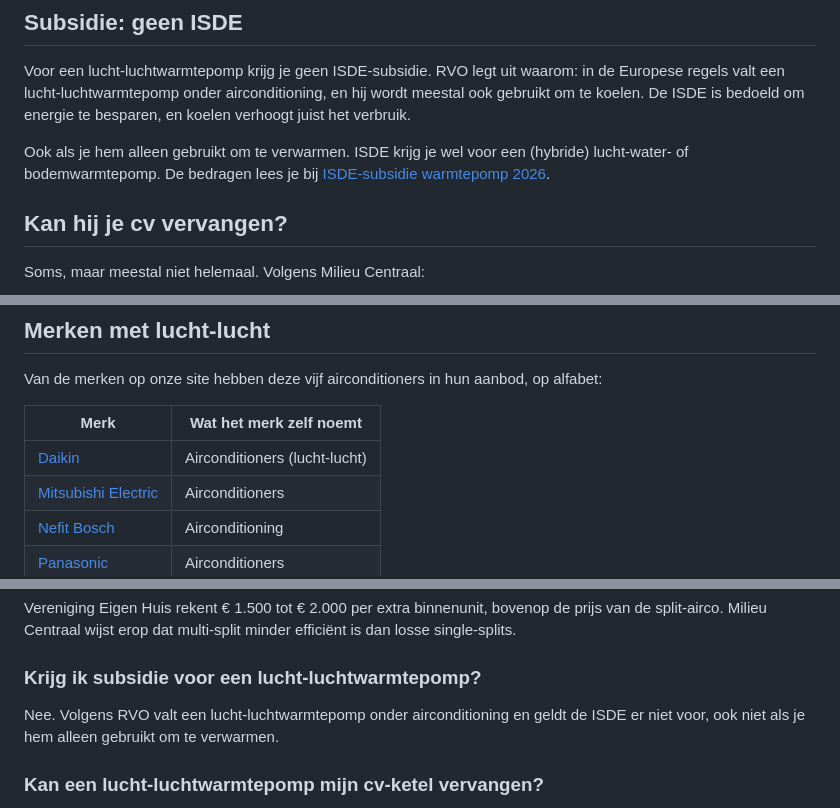
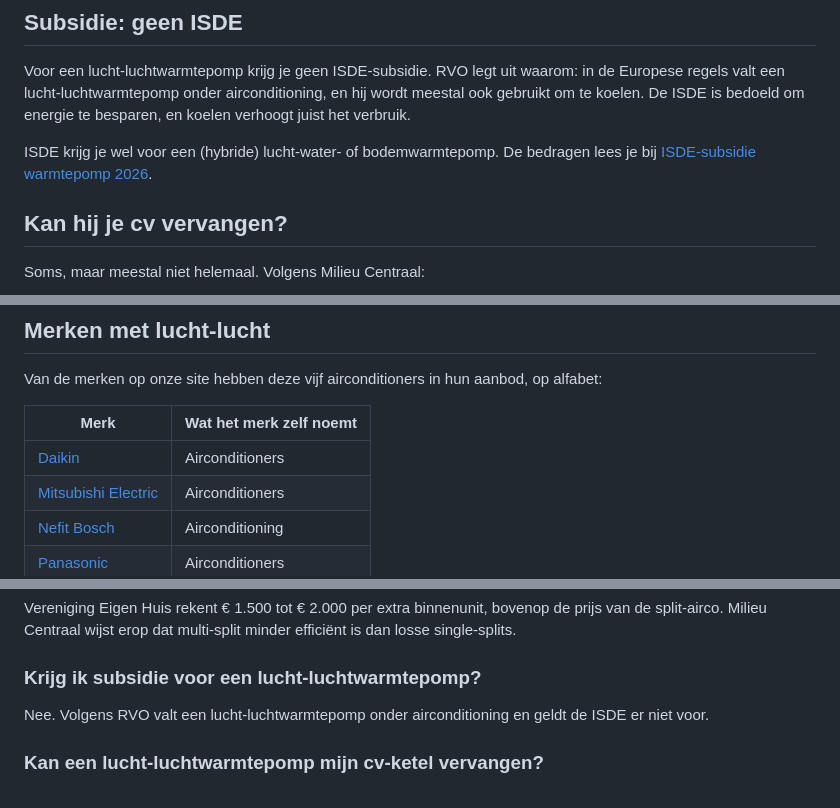
Before and after one commit to davidwester89-dot/warmtepompenmatch-site, a Markdown page: content/blog/2026-10-27-lucht-lucht-warmtepomp-kosten.md, 3 parts joined by grey strips. Rendered like a GitHub page.

Commit message:
Lucht-luchtwarmtepomp: ISDE-zin volgens RVO en merknaam Daikin letterlijk

```diff
--- a/content/blog/2026-10-27-lucht-lucht-warmtepomp-kosten.md
+++ b/content/blog/2026-10-27-lucht-lucht-warmtepomp-kosten.md
@@ -76,7 +76,7 @@ Koelen kost extra stroom en heeft volgens Milieu Centraal een flink klimaateffec
 
 Voor een lucht-luchtwarmtepomp krijg je geen ISDE-subsidie. RVO legt uit waarom: in de Europese regels valt een lucht-luchtwarmtepomp onder airconditioning, en hij wordt meestal ook gebruikt om te koelen. De ISDE is bedoeld om energie te besparen, en koelen verhoogt juist het verbruik.
 
-Ook als je hem alleen gebruikt om te verwarmen. ISDE krijg je wel voor een (hybride) lucht-water- of bodemwarmtepomp. De bedragen lees je bij [ISDE-subsidie warmtepomp 2026](/isde-subsidie-warmtepomp-2026/).
+ISDE krijg je wel voor een (hybride) lucht-water- of bodemwarmtepomp. De bedragen lees je bij [ISDE-subsidie warmtepomp 2026](/isde-subsidie-warmtepomp-2026/).
 
 ## Kan hij je cv vervangen?
 
@@ -96,7 +96,7 @@ Van de merken op onze site hebben deze vijf airconditioners in hun aanbod, op al
 
 | Merk | Wat het merk zelf noemt |
 |---|---|
-| [Daikin](/merken/daikin/) | Airconditioners (lucht-lucht) |
+| [Daikin](/merken/daikin/) | Airconditioners |
 | [Mitsubishi Electric](/merken/mitsubishi-electric/) | Airconditioners |
 | [Nefit Bosch](/merken/nefit-bosch/) | Airconditioning |
 | [Panasonic](/merken/panasonic/) | Airconditioners |
@@ -113,7 +113,7 @@ Volgens Milieu Centraal ongeveer € 2.500 voor een single-split. Vereniging Eig
 Vereniging Eigen Huis rekent € 1.500 tot € 2.000 per extra binnenunit, bovenop de prijs van de split-airco. Milieu Centraal wijst erop dat multi-split minder efficiënt is dan losse single-splits.
 
 ### Krijg ik subsidie voor een lucht-luchtwarmtepomp?
-Nee. Volgens RVO valt een lucht-luchtwarmtepomp onder airconditioning en geldt de ISDE er niet voor, ook niet als je hem alleen gebruikt om te verwarmen.
+Nee. Volgens RVO valt een lucht-luchtwarmtepomp onder airconditioning en geldt de ISDE er niet voor.
 
 ### Kan een lucht-luchtwarmtepomp mijn cv-ketel vervangen?
 In een kleine woning kan hij een groot deel van de verwarming doen. Warm water maakt hij niet, dus daarvoor blijft een andere installatie nodig.
```
